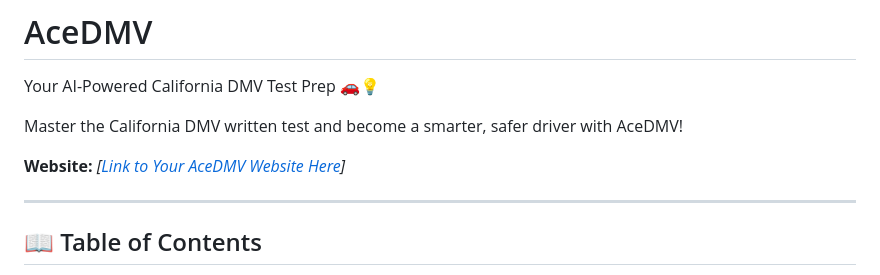
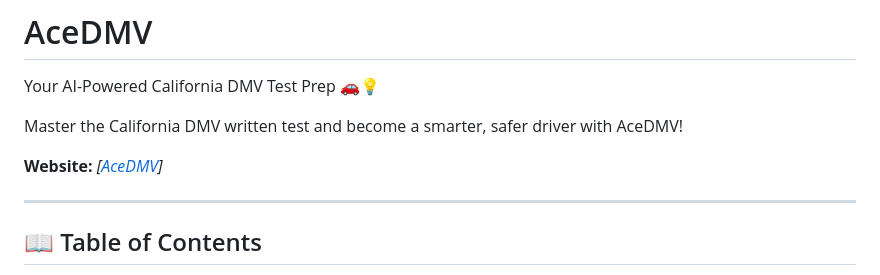
Before and after one commit to a-Fig/AceDMV, a Markdown page: README.md, the part around the change. GitHub-like rendering.

```diff
--- a/README.md
+++ b/README.md
@@ -3,7 +3,7 @@ Your AI-Powered California DMV Test Prep 🚗💡
 
 Master the California DMV written test and become a smarter, safer driver with AceDMV!
 
-**Website:** _[[Link to Your AceDMV Website Here](https://aieducator-toth.onrender.com/)]_
+**Website:** _[[AceDMV](https://aieducator-toth.onrender.com/)]_
 
 ---
 
```
